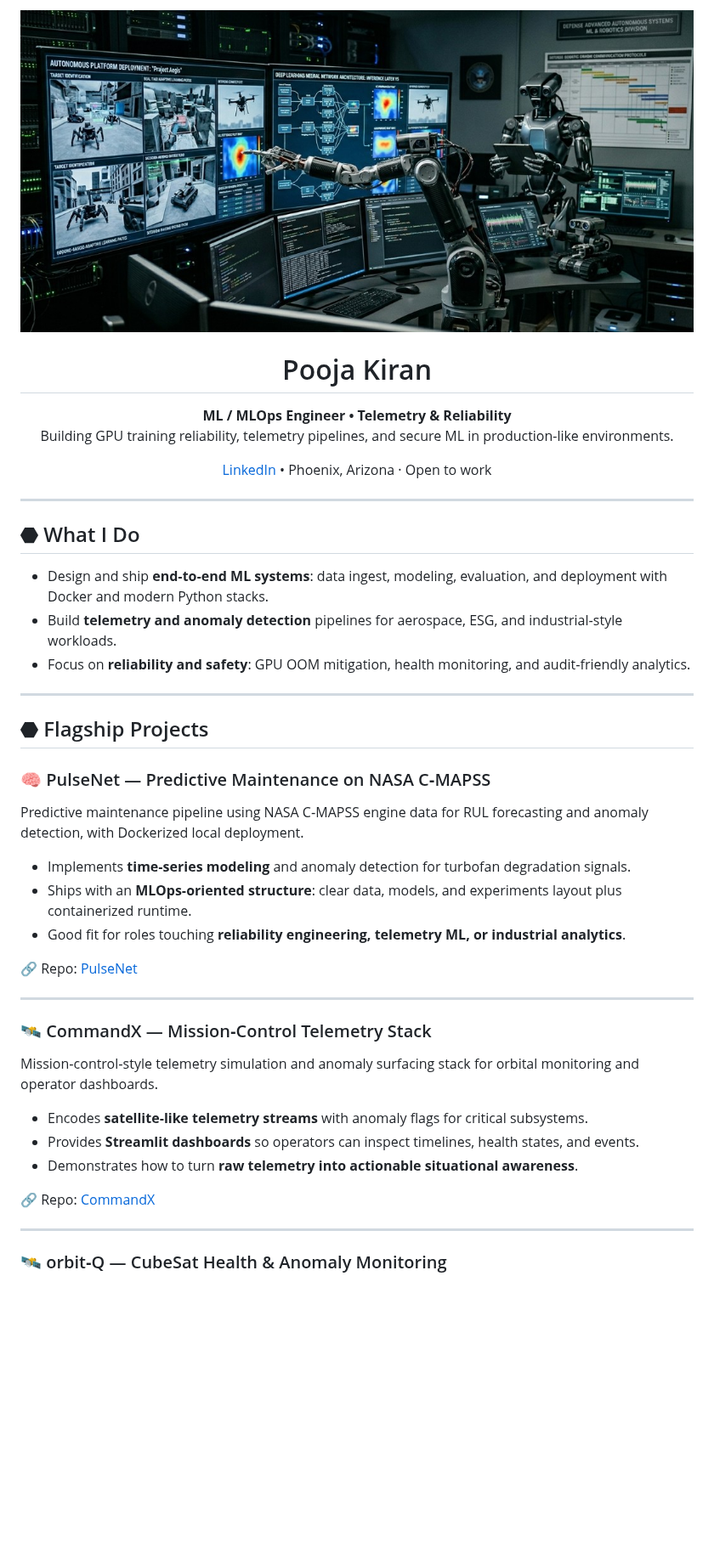
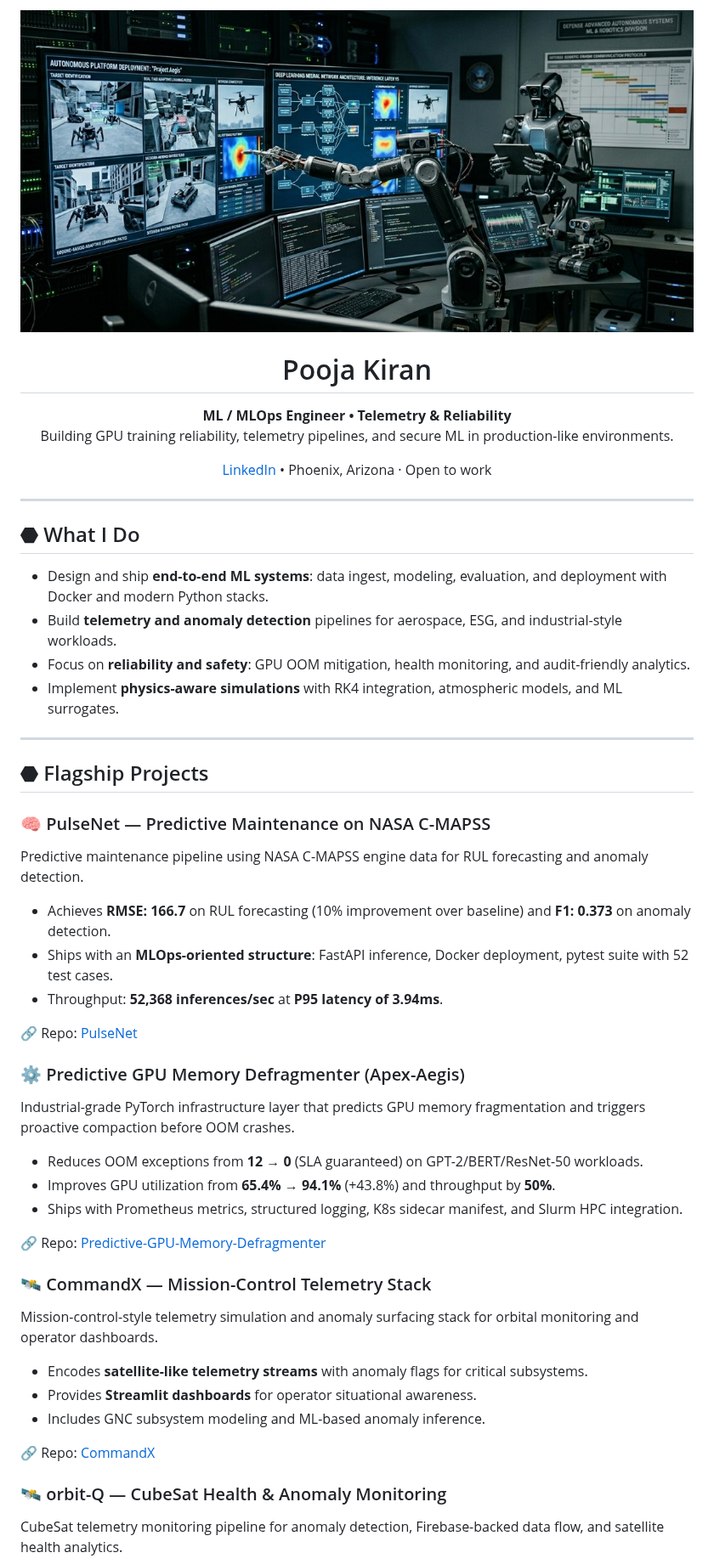
Before and after one commit to poojakira/poojakira, a Markdown page: README.md, the part around one of its changes. Shown at 85% size. Rendered like a GitHub page; blank space fills up the shorter version.

```diff
--- a/README.md
+++ b/README.md
@@ -1,7 +1,6 @@
-![Pooja Kiran — ML / MLOps Engineer](banner.jpg)
+[![Banner](banner.jpg)](banner.jpg)
 
-<!-- ================= HEADER ================= -->
-
+<!-- ================== HEADER ================== -->
 <h1 align="center">Pooja Kiran</h1>
 
 <p align="center">
@@ -18,35 +17,46 @@
 
 ## ⬣ What I Do
 
-- Design and ship **end‑to‑end ML systems**: data ingest, modeling, evaluation, and deployment with Docker and modern Python stacks.
-- Build **telemetry and anomaly detection** pipelines for aerospace, ESG, and industrial‑style workloads.
-- Focus on **reliability and safety**: GPU OOM mitigation, health monitoring, and audit‑friendly analytics.
+- Design and ship **end-to-end ML systems**: data ingest, modeling, evaluation, and deployment with Docker and modern Python stacks.
+- Build **telemetry and anomaly detection** pipelines for aerospace, ESG, and industrial-style workloads.
+- Focus on **reliability and safety**: GPU OOM mitigation, health monitoring, and audit-friendly analytics.
+- Implement **physics-aware simulations** with RK4 integration, atmospheric models, and ML surrogates.
 
 ---
 
 ## ⬣ Flagship Projects
 
-### 🧠 PulseNet — Predictive Maintenance on NASA C‑MAPSS
+### 🧠 PulseNet — Predictive Maintenance on NASA C-MAPSS
 
-Predictive maintenance pipeline using NASA C‑MAPSS engine data for RUL forecasting and anomaly detection, with Dockerized local deployment.
-- Implements **time‑series modeling** and anomaly detection for turbofan degradation signals.
-- Ships with an **MLOps‑oriented structure**: clear data, models, and experiments layout plus containerized runtime.
-- Good fit for roles touching **reliability engineering, telemetry ML, or industrial analytics**.
+Predictive maintenance pipeline using NASA C-MAPSS engine data for RUL forecasting and anomaly detection.
+
+- Achieves **RMSE: 166.7** on RUL forecasting (10% improvement over baseline) and **F1: 0.373** on anomaly detection.
+- Ships with an **MLOps-oriented structure**: FastAPI inference, Docker deployment, pytest suite with 52 test cases.
+- Throughput: **52,368 inferences/sec** at **P95 latency of 3.94ms**.
 
 🔗 Repo: [PulseNet](https://github.com/poojakira/PulseNet)
 
----
+### ⚙️ Predictive GPU Memory Defragmenter (Apex-Aegis)
 
-### 🛰️ CommandX — Mission‑Control Telemetry Stack
+Industrial-grade PyTorch infrastructure layer that predicts GPU memory fragmentation and triggers proactive compaction before OOM crashes.
 
-Mission‑control‑style telemetry simulation and anomaly surfacing stack for orbital monitoring and operator dashboards.
-- Encodes **satellite‑like telemetry streams** with anomaly flags for critical subsystems.
-- Provides **Streamlit dashboards** so operators can inspect timelines, health states, and events.
-- Demonstrates how to turn **raw telemetry into actionable situational awareness**.
+- Reduces OOM exceptions from **12 → 0** (SLA guaranteed) on GPT-2/BERT/ResNet-50 workloads.
+- Improves GPU utilization from **65.4% → 94.1%** (+43.8%) and throughput by **50%**.
+- Ships with Prometheus metrics, structured logging, K8s sidecar manifest, and Slurm HPC integration.
+
+🔗 Repo: [Predictive-GPU-Memory-Defragmenter](https://github.com/poojakira/Predictive-GPU-Memory-Defragmenter)
+
+### 🛰️ CommandX — Mission-Control Telemetry Stack
+
+Mission-control-style telemetry simulation and anomaly surfacing stack for orbital monitoring and operator dashboards.
+
+- Encodes **satellite-like telemetry streams** with anomaly flags for critical subsystems.
+- Provides **Streamlit dashboards** for operator situational awareness.
+- Includes GNC subsystem modeling and ML-based anomaly inference.
 
 🔗 Repo: [CommandX](https://github.com/poojakira/CommandX)
 
----
+### 🛰️ orbit-Q — CubeSat Health & Anomaly Monitoring
 
-### 🛰️ orbit‑Q — CubeSat Health & Anomaly Monitoring
+CubeSat telemetry monitoring pipeline for anomaly detection, Firebase-backed data flow, and satellite health analytics.
 
```
Also changed, not shown: other parts of README.md (+23 -23 lines).
